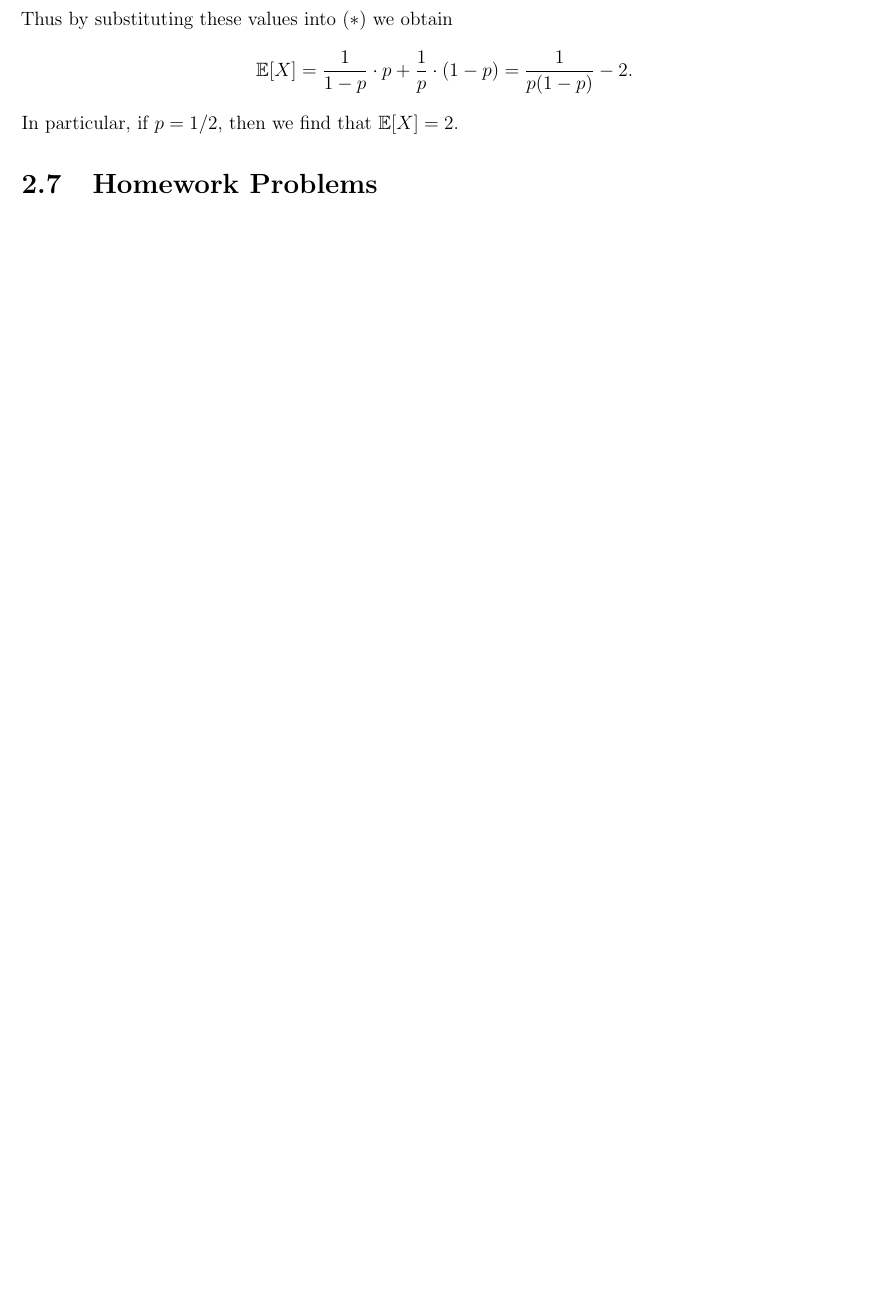
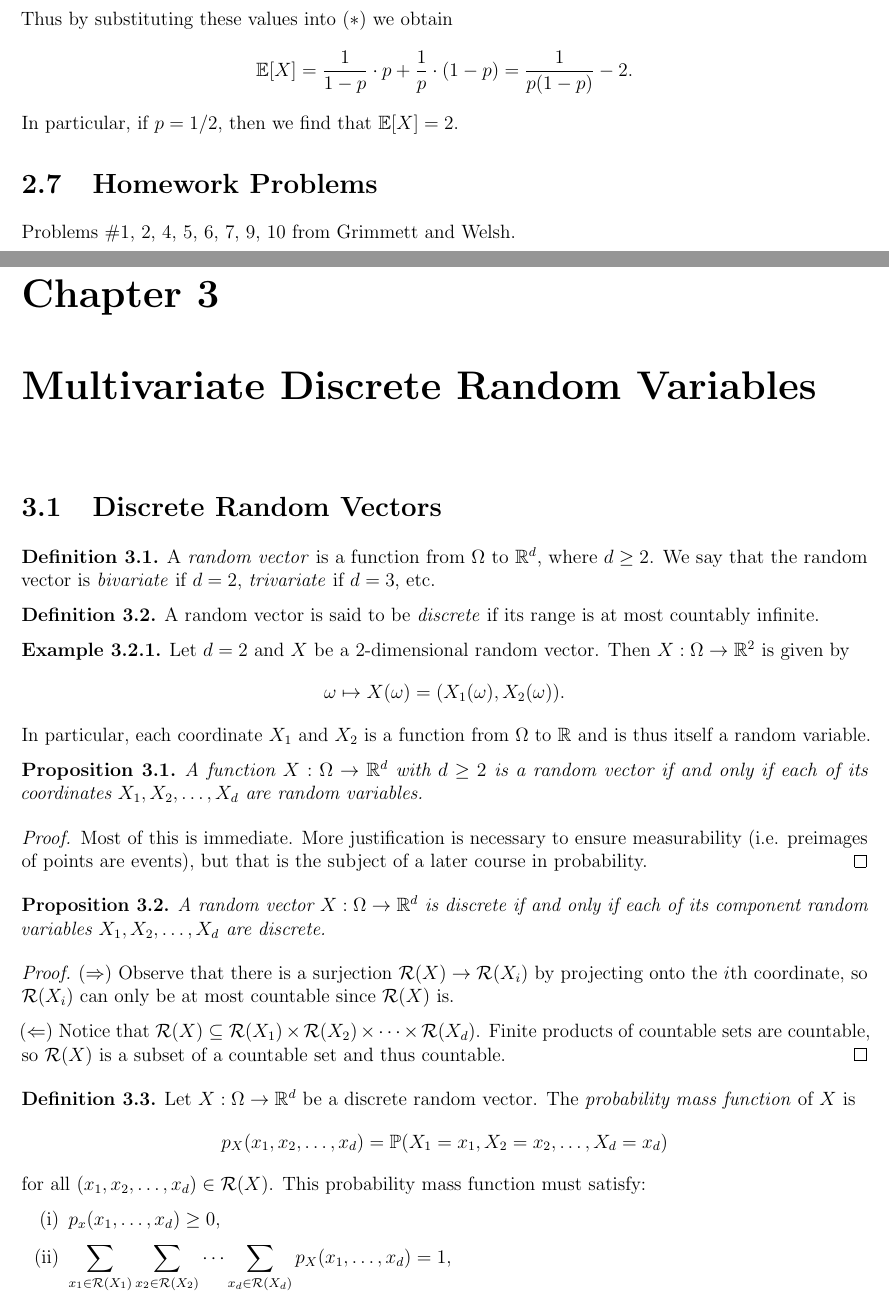
Before and after one commit to TheToasterMonster/gt-math3235-notes, a LaTeX book (master.tex, which reads chapters/chapter03.tex): part of page 18 of 18 before the commit and two parts of pages 18 and 19 of 20 after it, the two joined at a grey line, cut so that both start at the same text, the shorter picture padded with empty space. Compiled offline with pdfLaTeX.

Commit message:
added sept 12 lecture

```diff
--- /dev/null
+++ b/chapters/chapter03.tex
@@ -0,0 +1,75 @@
+\chapter{Multivariate Discrete Random Variables}
+
+\section{Discrete Random Vectors}
+\begin{definition}
+  A \emph{random vector} is a function
+  from $\Omega$ to $\R^d$, where $d \ge 2$. We say
+  that the random vector is
+  \emph{bivariate} if $d = 2$,
+  \emph{trivariate} if $d = 3$, etc.
+\end{definition}
+
+\begin{definition}
+  A random vector is said to be \emph{discrete}
+  if its range is at most countably infinite.
+\end{definition}
+
+\begin{example}
+  Let $d = 2$ and $X$ be a $2$-dimensional
+  random vector. Then $X : \Omega \to \R^2$ is
+  given by
+  \[
+    \omega \mapsto X(\omega) = (X_1(\omega), X_2(\omega)).
+  \]
+  In particular, each coordinate $X_1$ and
+  $X_2$ is a function from $\Omega$ to $\R$ and
+  is thus itself a random variable.
+\end{example}
+
+\begin{prop}
+  A function $X : \Omega \to \R^d$ with $d \ge 2$
+  is a random vector if and only if each of its
+  coordinates $X_1, X_2, \dots, X_d$ are random
+  variables.
+\end{prop}
+
+\begin{proof}
+  Most of this is immediate. More justification is
+  necessary to ensure measurability (i.e. preimages
+  of points are events), but that is
+  the subject of a later course in probability.
+\end{proof}
+
+\begin{prop}
+  A random vector $X : \Omega \to \R^d$ is discrete
+  if and only if each of its component random
+  variables $X_1, X_2, \dots, X_d$ are discrete.
+\end{prop}
+\begin{proof}
+  ($\Rightarrow$) Observe that there is a
+  surjection $\mathcal{R}(X) \to \mathcal{R}(X_i)$
+  by projecting onto the $i$th coordinate, so
+  $\mathcal{R}(X_i)$ can only be at most countable
+  since $\mathcal{R}(X)$ is.
+
+  $(\Leftarrow)$ Notice that
+  $\mathcal{R}(X) \subseteq \mathcal{R}(X_1) \times
+  \mathcal{R}(X_2) \times \dots \times \mathcal{R}(X_d)$.
+  Finite products of countable sets are countable,
+  so $\mathcal{R}(X)$ is a subset of a countable
+  set and thus countable.
+\end{proof}
+
+\begin{definition}
+  Let $X : \Omega \to \R^d$ be a discrete random
+  vector. The \emph{probability mass function} of $X$
+  is
+  \[
+    p_X(x_1, x_2, \dots, x_d) = \PP(X_1 = x_1, X_2 = x_2, \dots, X_d = x_d)
+  \]
+  for all $(x_1, x_2, \dots, x_d) \in \mathcal{R}(X)$.
+  This probability mass function must satisfy:
+  \begin{enumerate}[(i)]
+    \item $p_x(x_1, \dots, x_d) \ge 0$,
+    \item $\displaystyle \sum_{x_1 \in \mathcal{R}(X_1)} \sum_{x_2 \in \mathcal{R}(X_2)} \dots \sum_{x_d \in \mathcal{R}(X_d)} p_X(x_1, \dots, x_d) = 1$,
+    \item and for all $A \subseteq \R^d$,
@@ -0,0 +83 @@
+  \end{enumerate}
```
Also changed, not shown: master.tex (+1 -0 lines), master.pdf, chapters/chapter03.tex (29 more changed lines).
